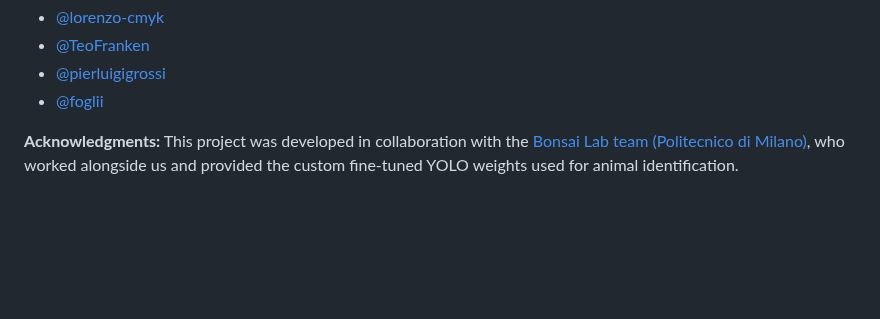
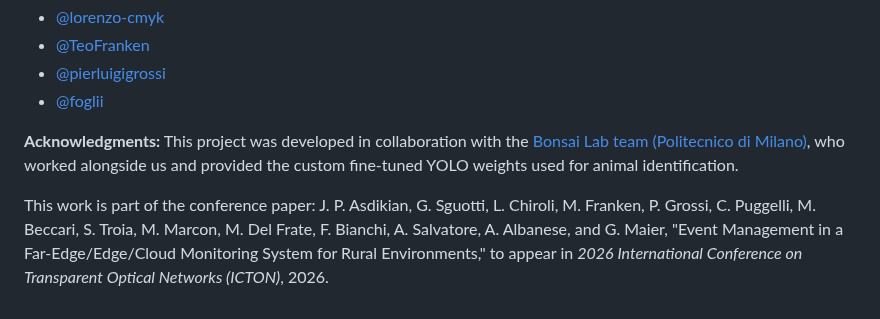
Before and after one commit to lorenzo-cmyk/PF_NA_2025_26, a Markdown page: README.md, the part around the change. GitHub-like rendering; blank space fills up the shorter version.

Commit message:
docs: Add conference paper acknowledgment to README

```diff
--- a/README.md
+++ b/README.md
@@ -99,3 +99,5 @@ docker compose up -d
 
 **Acknowledgments:**
 This project was developed in collaboration with the [Bonsai Lab team (Politecnico di Milano)](https://www.bonsai.deib.polimi.it/), who worked alongside us and provided the custom fine-tuned YOLO weights used for animal identification.
+
+This work is part of the conference paper: J. P. Asdikian, G. Sguotti, L. Chiroli, M. Franken, P. Grossi, C. Puggelli, M. Beccari, S. Troia, M. Marcon, M. Del Frate, F. Bianchi, A. Salvatore, A. Albanese, and G. Maier, "Event Management in a Far-Edge/Edge/Cloud Monitoring System for Rural Environments," to appear in *2026 International Conference on Transparent Optical Networks (ICTON)*, 2026.
```
